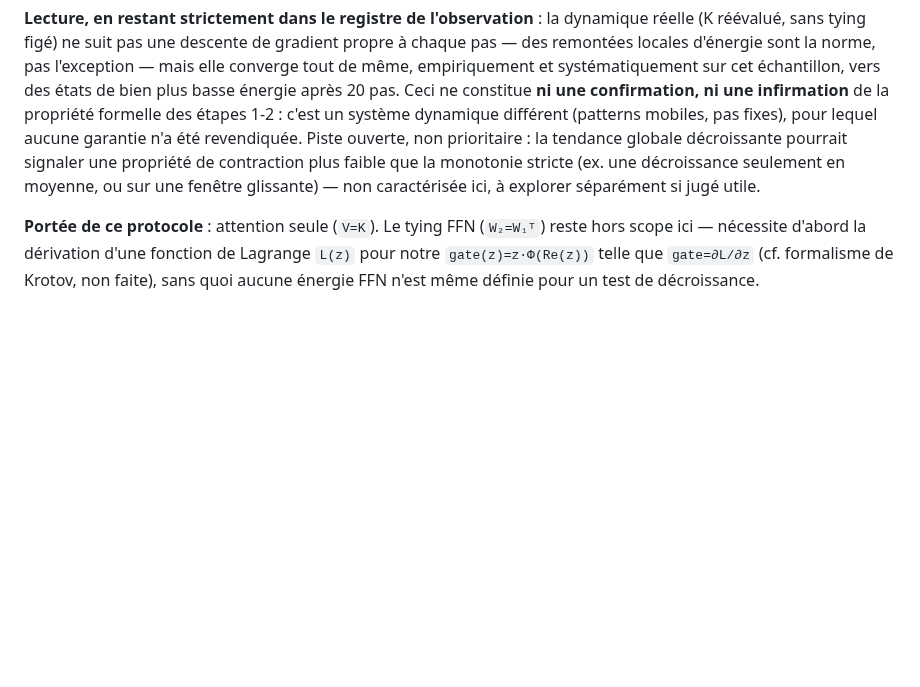
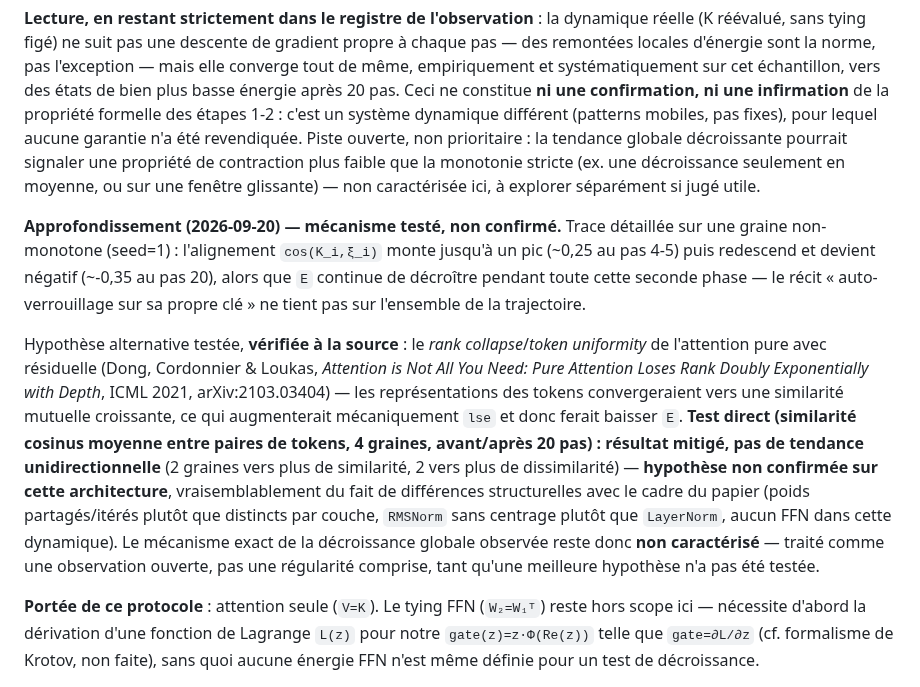
Before and after one commit to bvirfollet/Livre, a Markdown page: simulations/docs/DevPlan.md, the part around the change. Drawn GitHub-style; blank space fills up the shorter version.

Commit message:
docs(hopfield): approfondit le mécanisme de l'étape 3, hypothèse rank collapse testée et non confirmée
Alignement self-token non monotone sur toute la trajectoire (pic puis
inversion de signe alors que E continue de baisser). Hypothèse de rank
collapse/token uniformity (Dong et al. 2021, ICML) testée directement
via la similarité cosinus inter-tokens : résultat mitigé, non confirmé
sur cette architecture (poids partagés, RMSNorm sans centrage, pas de
FFN). Mécanisme de la décroissance globale laissé non caractérisé.

Co-Authored-By: Claude Sonnet 5 <noreply@anthropic.com>

```diff
--- a/simulations/docs/DevPlan.md
+++ b/simulations/docs/DevPlan.md
@@ -818,6 +818,31 @@ propriété de contraction plus faible que la monotonie stricte (ex. une
 décroissance seulement en moyenne, ou sur une fenêtre glissante) —
 non caractérisée ici, à explorer séparément si jugé utile.
 
+**Approfondissement (2026-09-20) — mécanisme testé, non confirmé.**
+Trace détaillée sur une graine non-monotone (seed=1) : l'alignement
+`cos(K_i,ξ_i)` monte jusqu'à un pic (~0,25 au pas 4-5) puis redescend et
+devient négatif (~-0,35 au pas 20), alors que `E` continue de décroître
+pendant toute cette seconde phase — le récit « auto-verrouillage sur sa
+propre clé » ne tient pas sur l'ensemble de la trajectoire.
+
+Hypothèse alternative testée, **vérifiée à la source** : le *rank
+collapse*/*token uniformity* de l'attention pure avec résiduelle (Dong,
+Cordonnier & Loukas, *Attention is Not All You Need: Pure Attention Loses
+Rank Doubly Exponentially with Depth*, ICML 2021, arXiv:2103.03404) —
+les représentations des tokens convergeraient vers une similarité
+mutuelle croissante, ce qui augmenterait mécaniquement `lse` et donc
+ferait baisser `E`. **Test direct (similarité cosinus moyenne entre
+paires de tokens, 4 graines, avant/après 20 pas) : résultat mitigé, pas
+de tendance unidirectionnelle** (2 graines vers plus de similarité, 2
+vers plus de dissimilarité) — **hypothèse non confirmée sur cette
+architecture**, vraisemblablement du fait de différences structurelles
+avec le cadre du papier (poids partagés/itérés plutôt que distincts par
+couche, `RMSNorm` sans centrage plutôt que `LayerNorm`, aucun FFN dans
+cette dynamique). Le mécanisme exact de la décroissance globale
+observée reste donc **non caractérisé** — traité comme une observation
+ouverte, pas une régularité comprise, tant qu'une meilleure hypothèse
+n'a pas été testée.
+
 **Portée de ce protocole** : attention seule (`V=K`). Le tying FFN
 (`W₂=W₁ᵀ`) reste hors scope ici — nécessite d'abord la dérivation d'une
 fonction de Lagrange `L(z)` pour notre `gate(z)=z·Φ(Re(z))` telle que
```
